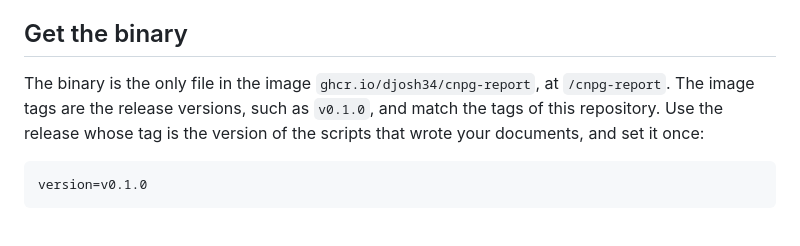
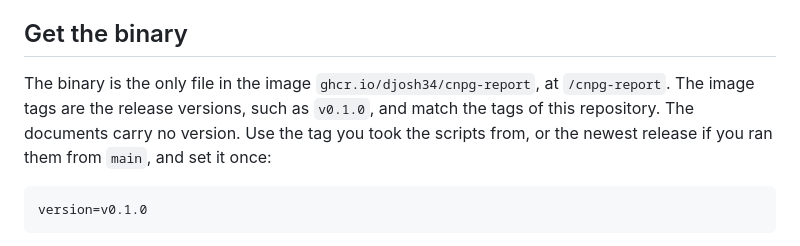
Before and after one commit to djosh34/cnpg-evidence, a Markdown page: docs/report.md, the part around the change. GitHub-like rendering.

Commit message:
Say which cnpg-report release to use

````diff
--- a/docs/report.md
+++ b/docs/report.md
@@ -8,7 +8,7 @@ It only draws. The verdict stays the script's `status` and `violations`, and no
 
 ## Get the binary
 
-The binary is the only file in the image `ghcr.io/djosh34/cnpg-report`, at `/cnpg-report`. The image tags are the release versions, such as `v0.1.0`, and match the tags of this repository. Use the release whose tag is the version of the scripts that wrote your documents, and set it once:
+The binary is the only file in the image `ghcr.io/djosh34/cnpg-report`, at `/cnpg-report`. The image tags are the release versions, such as `v0.1.0`, and match the tags of this repository. The documents carry no version. Use the tag you took the scripts from, or the newest release if you ran them from `main`, and set it once:
 
 ```bash
 version=v0.1.0
````
